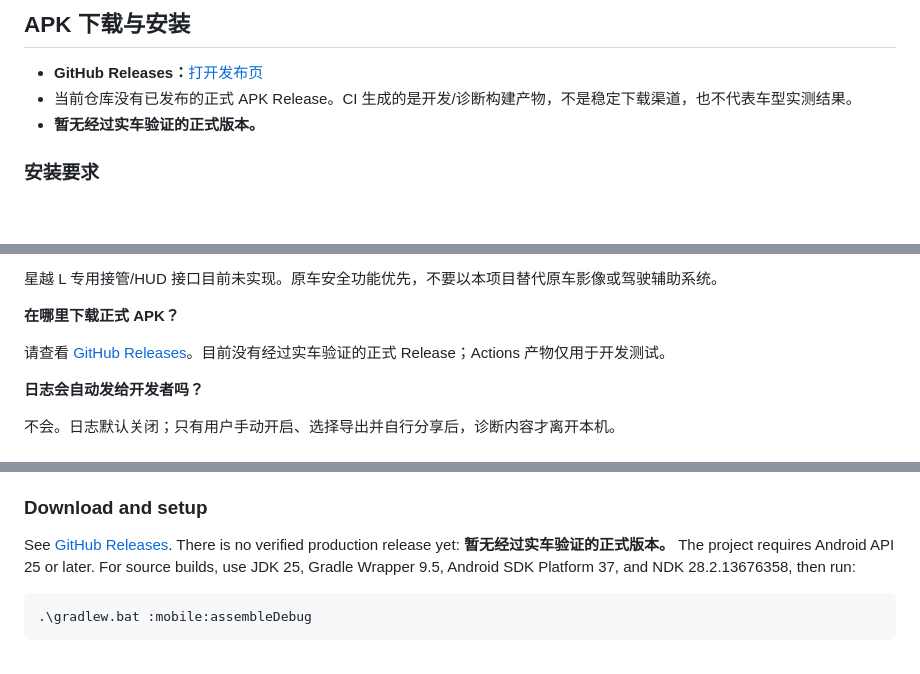
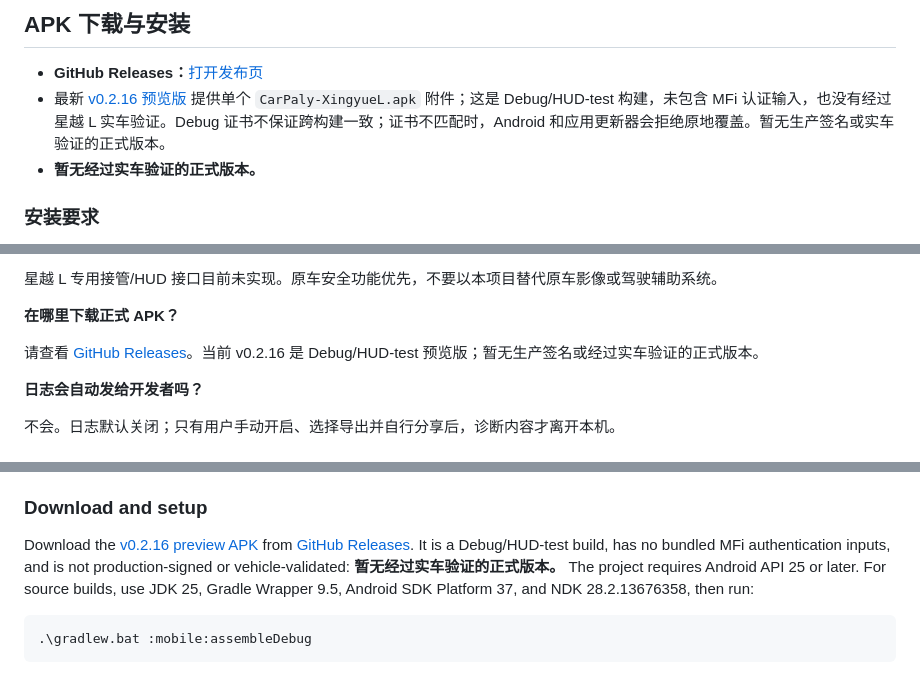
Before and after one commit to Qwy20040320/carpaly, a Markdown page: README.md, 3 parts joined by grey strips. Drawn GitHub-style; blank space fills up the shorter version.

Commit message:
docs: update main homepage for v0.2.16

```diff
--- a/README.md
+++ b/README.md
@@ -107,7 +107,7 @@ CarPaly 是 [shihabal3amri/DiPlay](https://github.com/shihabal3amri/DiPlay) 的
 ## APK 下载与安装
 
 - **GitHub Releases：**[打开发布页](https://github.com/Qwy20040320/carpaly/releases)
-- 当前仓库没有已发布的正式 APK Release。CI 生成的是开发/诊断构建产物，不是稳定下载渠道，也不代表车型实测结果。
+- 最新 [v0.2.16 预览版](https://github.com/Qwy20040320/carpaly/releases/tag/v0.2.16) 提供单个 `CarPaly-XingyueL.apk` 附件；这是 Debug/HUD-test 构建，未包含 MFi 认证输入，也没有经过星越 L 实车验证。Debug 证书不保证跨构建一致；证书不匹配时，Android 和应用更新器会拒绝原地覆盖。暂无生产签名或实车验证的正式版本。
 - **暂无经过实车验证的正式版本。**
 
 ### 安装要求
@@ -145,7 +145,7 @@ CarPaly 是 [shihabal3amri/DiPlay](https://github.com/shihabal3amri/DiPlay) 的
 
 **在哪里下载正式 APK？**
 
-请查看 [GitHub Releases](https://github.com/Qwy20040320/carpaly/releases)。目前没有经过实车验证的正式 Release；Actions 产物仅用于开发测试。
+请查看 [GitHub Releases](https://github.com/Qwy20040320/carpaly/releases)。当前 v0.2.16 是 Debug/HUD-test 预览版；暂无生产签名或经过实车验证的正式版本。
 
 **日志会自动发给开发者吗？**
 
@@ -220,7 +220,7 @@ CarPaly is a community Android CarPlay receiver derived from [DiPlay](https://gi
 
 ### Download and setup
 
-See [GitHub Releases](https://github.com/Qwy20040320/carpaly/releases). There is no verified production release yet: **暂无经过实车验证的正式版本。** The project requires Android API 25 or later. For source builds, use JDK 25, Gradle Wrapper 9.5, Android SDK Platform 37, and NDK 28.2.13676358, then run:
+Download the [v0.2.16 preview APK](https://github.com/Qwy20040320/carpaly/releases/tag/v0.2.16) from [GitHub Releases](https://github.com/Qwy20040320/carpaly/releases). It is a Debug/HUD-test build, has no bundled MFi authentication inputs, and is not production-signed or vehicle-validated: **暂无经过实车验证的正式版本。** The project requires Android API 25 or later. For source builds, use JDK 25, Gradle Wrapper 9.5, Android SDK Platform 37, and NDK 28.2.13676358, then run:
 
 ~~~powershell
 .\gradlew.bat :mobile:assembleDebug
```
